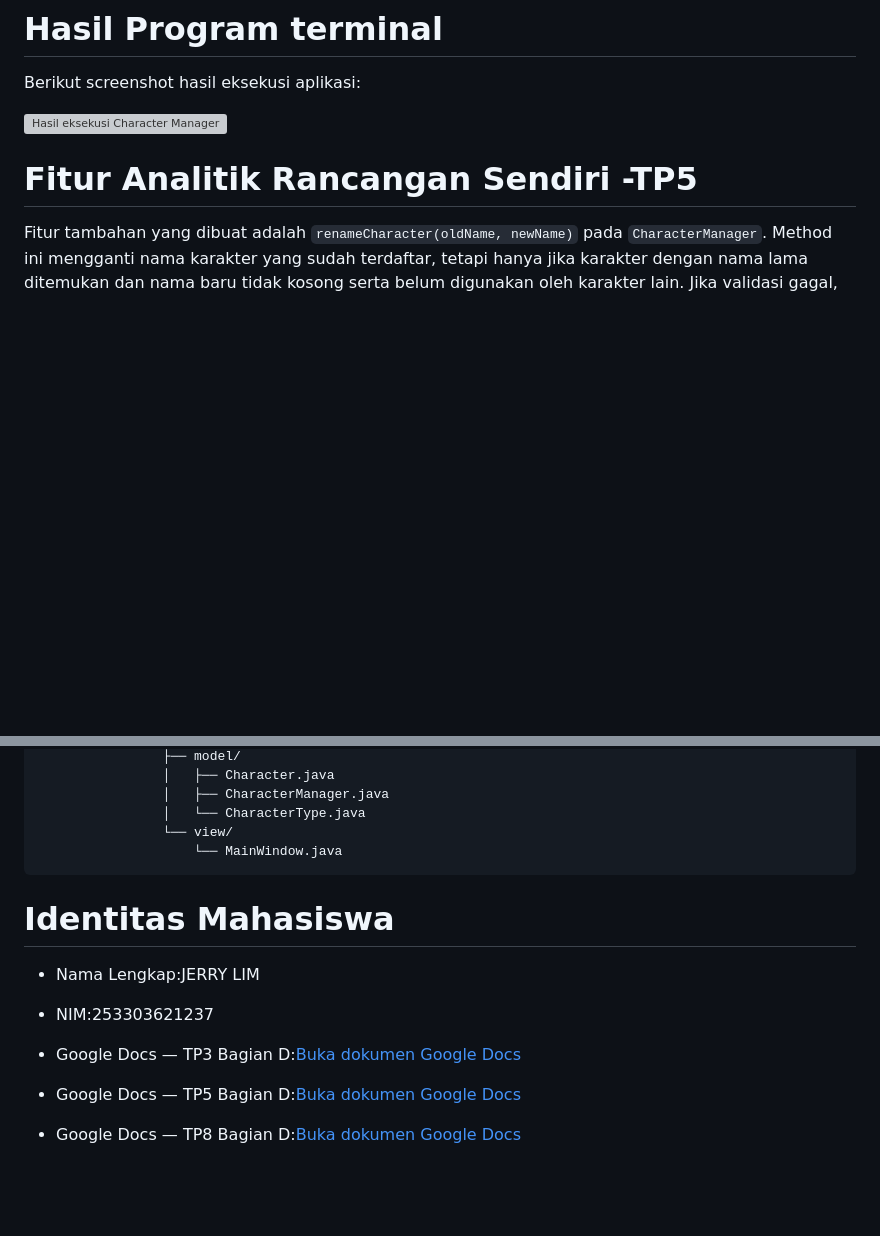
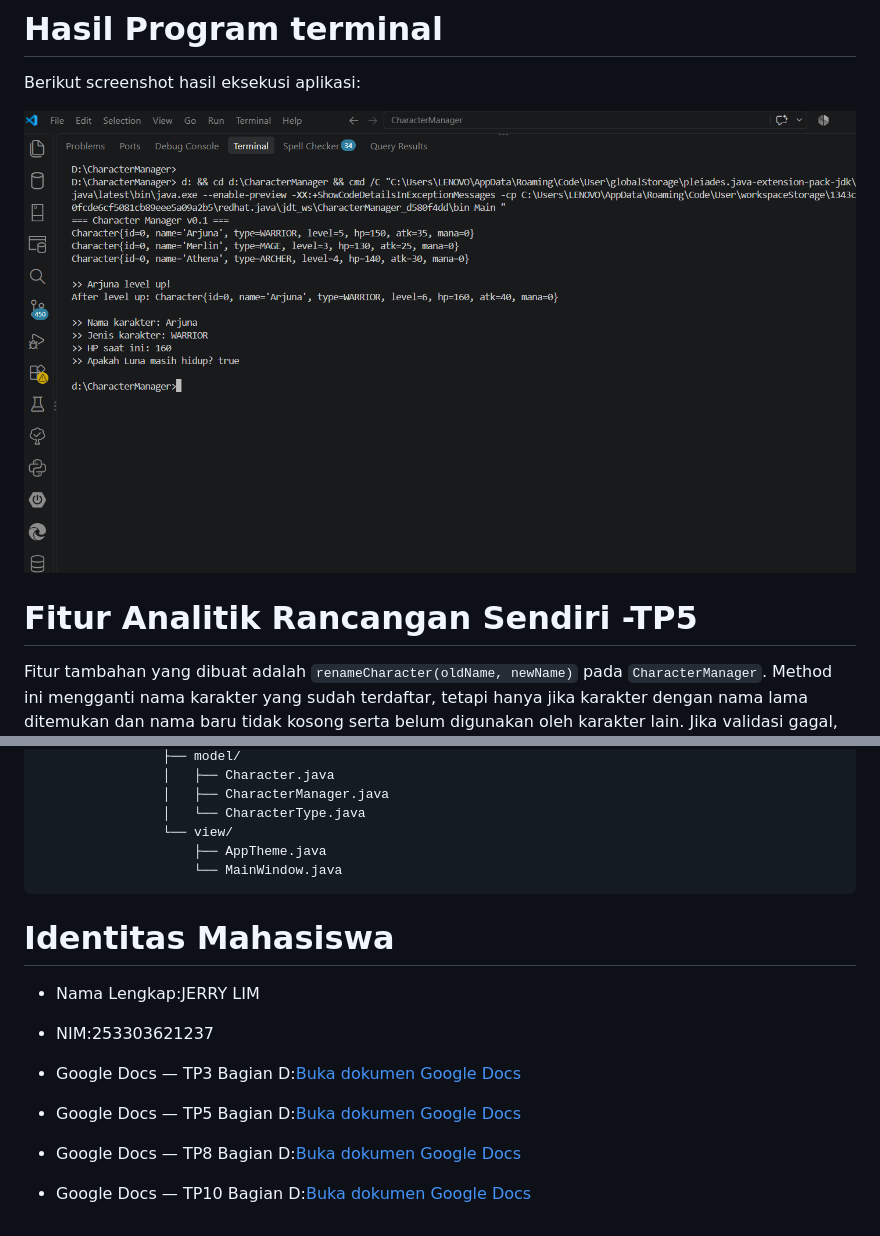
Before and after one commit to jerrylim0266-droid/CharacterManager, a Markdown page: README.md, 2 parts joined by grey strips. GitHub-like rendering; blank space fills up the shorter version; grey boxes are pictures that could not be loaded.

````diff
--- a/README.md
+++ b/README.md
@@ -6,7 +6,7 @@ Character Manager adalah aplikasi Java sederhana untuk membuat dan mengelola kar
 
 Berikut screenshot hasil eksekusi aplikasi:
 
-![Hasil eksekusi Character Manager](images/Screenshot.png)
+![Hasil eksekusi Character Manager](images/Screenshot%20MainWindow.png)
 
 # Fitur Analitik Rancangan Sendiri -TP5
 
@@ -89,14 +129,18 @@ CharacterManager/
                 │   ├── CharacterManager.java
                 │   └── CharacterType.java
                 └── view/
+                    ├── AppTheme.java
                     └── MainWindow.java
 ```
 # Identitas Mahasiswa
 
 - Nama Lengkap:JERRY LIM
 - NIM:253303621237
+
 - Google Docs — TP3 Bagian D:[Buka dokumen Google Docs](https://docs.google.com/document/d/1QCCENsT26y548l06515b_NNMhOVXbDBsuPcFhBB3kfo/edit?usp=sharing)
 
 - Google Docs — TP5 Bagian D:[Buka dokumen Google Docs](https://docs.google.com/document/d/1U4AAVVxghHRqwvg9p-WrIZhaKMxz98BZm47wv41bs3c/edit?usp=sharing)
 
 - Google Docs — TP8 Bagian D:[Buka dokumen Google Docs](https://docs.google.com/document/d/1lkHuX0GrZKFleA6RWSVx6Ncd8AULnxsUxsS6v9YgOO0/edit?usp=sharing)
+
+- Google Docs — TP10 Bagian D:[Buka dokumen Google Docs](https://docs.google.com/document/d/1BN0ADzrpbspCdLpf3GC0eMQ7rpXkaZK-UzuvVE7buAY/edit?usp=sharing)
````
Also changed, not shown: other parts of README.md (+42 -2 lines), images/Screenshot MainWindow-TP10.v4.0.png (added), 3 other files.
